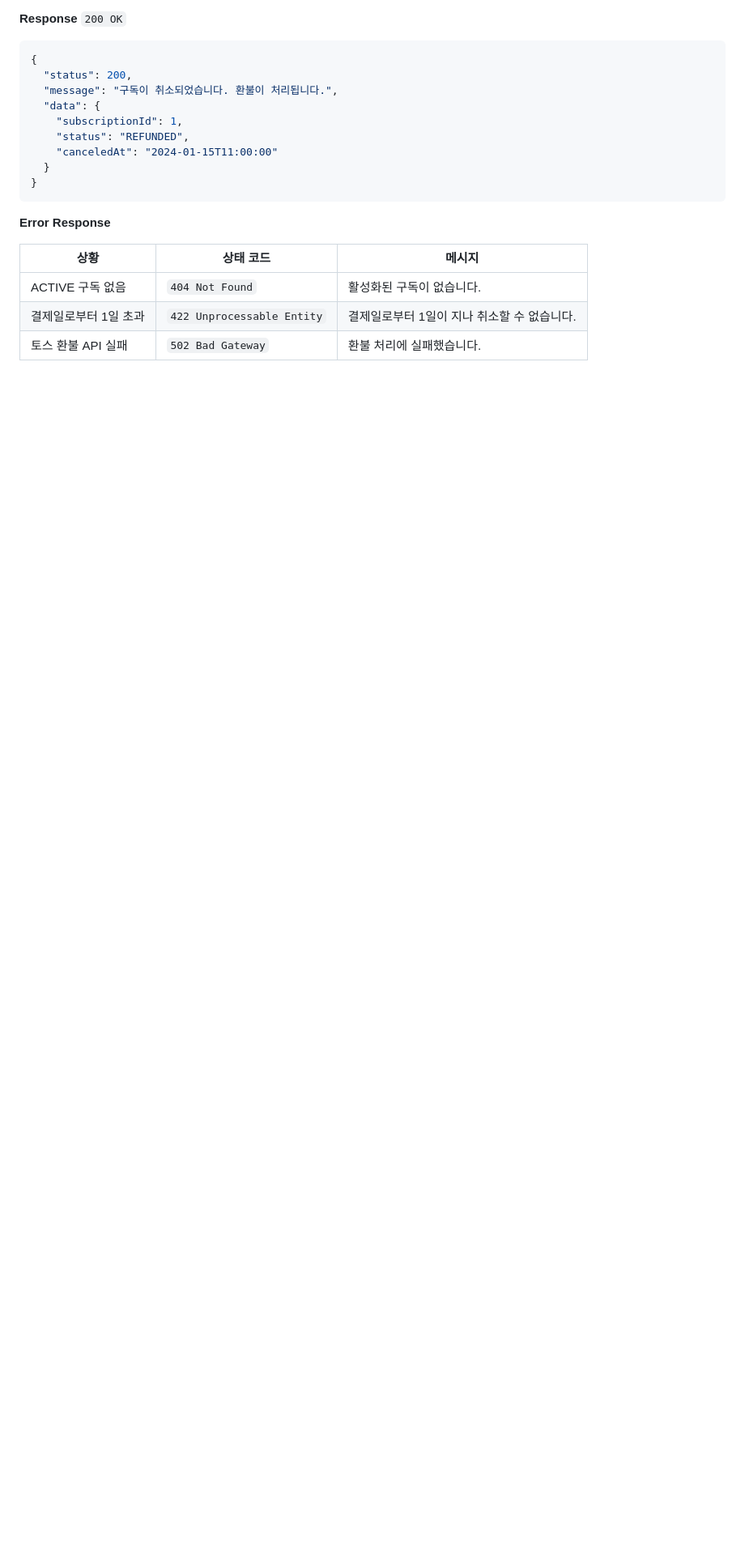
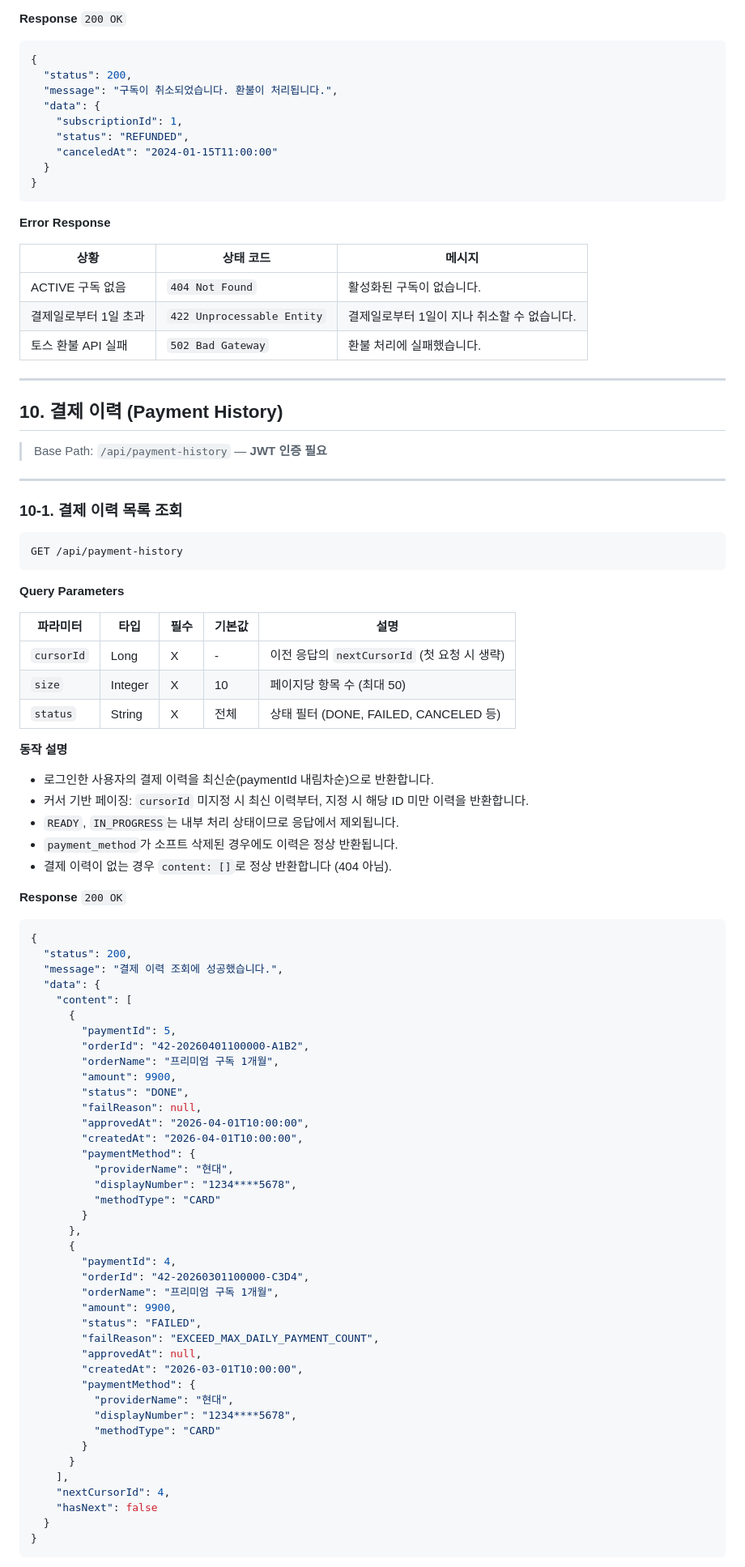
Before and after one commit to honee8583/key-feed-mono, a Markdown page: API_SPEC.md, the part around one of its changes. Shown at 81% size. Rendered like a GitHub page; blank space fills up the shorter version.

Commit message:
docs: 결제 이력 API 명세 추가

````diff
--- a/API_SPEC.md
+++ b/API_SPEC.md
@@ -1645,3 +1645,79 @@ POST /api/subscriptions/refund
 | ACTIVE 구독 없음 | `404 Not Found` | 활성화된 구독이 없습니다. |
 | 결제일로부터 1일 초과 | `422 Unprocessable Entity` | 결제일로부터 1일이 지나 취소할 수 없습니다. |
 | 토스 환불 API 실패 | `502 Bad Gateway` | 환불 처리에 실패했습니다. |
+
+---
+
+## 10. 결제 이력 (Payment History)
+
+> Base Path: `/api/payment-history` — **JWT 인증 필요**
+
+---
+
+### 10-1. 결제 이력 목록 조회
+
+```
+GET /api/payment-history
+```
+
+**Query Parameters**
+
+| 파라미터 | 타입 | 필수 | 기본값 | 설명 |
+|----------|------|------|--------|------|
+| `cursorId` | Long | X | - | 이전 응답의 `nextCursorId` (첫 요청 시 생략) |
+| `size` | Integer | X | 10 | 페이지당 항목 수 (최대 50) |
+| `status` | String | X | 전체 | 상태 필터 (DONE, FAILED, CANCELED 등) |
+
+**동작 설명**
+
+- 로그인한 사용자의 결제 이력을 최신순(paymentId 내림차순)으로 반환합니다.
+- 커서 기반 페이징: `cursorId` 미지정 시 최신 이력부터, 지정 시 해당 ID 미만 이력을 반환합니다.
+- `READY`, `IN_PROGRESS`는 내부 처리 상태이므로 응답에서 제외됩니다.
+- `payment_method`가 소프트 삭제된 경우에도 이력은 정상 반환됩니다.
+- 결제 이력이 없는 경우 `content: []`로 정상 반환합니다 (404 아님).
+
+**Response** `200 OK`
+
+```json
+{
+  "status": 200,
+  "message": "결제 이력 조회에 성공했습니다.",
+  "data": {
+    "content": [
+      {
+        "paymentId": 5,
+        "orderId": "42-20260401100000-A1B2",
+        "orderName": "프리미엄 구독 1개월",
+        "amount": 9900,
+        "status": "DONE",
+        "failReason": null,
+        "approvedAt": "2026-04-01T10:00:00",
+        "createdAt": "2026-04-01T10:00:00",
+        "paymentMethod": {
+          "providerName": "현대",
+          "displayNumber": "1234****5678",
+          "methodType": "CARD"
+        }
+      },
+      {
+        "paymentId": 4,
+        "orderId": "42-20260301100000-C3D4",
+        "orderName": "프리미엄 구독 1개월",
+        "amount": 9900,
+        "status": "FAILED",
+        "failReason": "EXCEED_MAX_DAILY_PAYMENT_COUNT",
+        "approvedAt": null,
+        "createdAt": "2026-03-01T10:00:00",
+        "paymentMethod": {
+          "providerName": "현대",
+          "displayNumber": "1234****5678",
+          "methodType": "CARD"
+        }
+      }
+    ],
+    "nextCursorId": 4,
+    "hasNext": false
+  }
+}
+```
+
````
Also changed, not shown: other parts of API_SPEC.md (+18 -0 lines).
